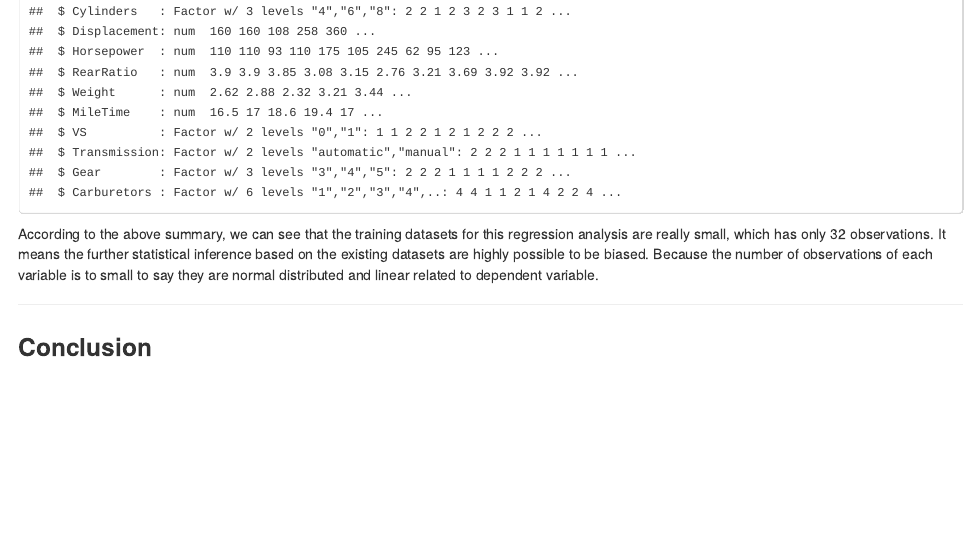
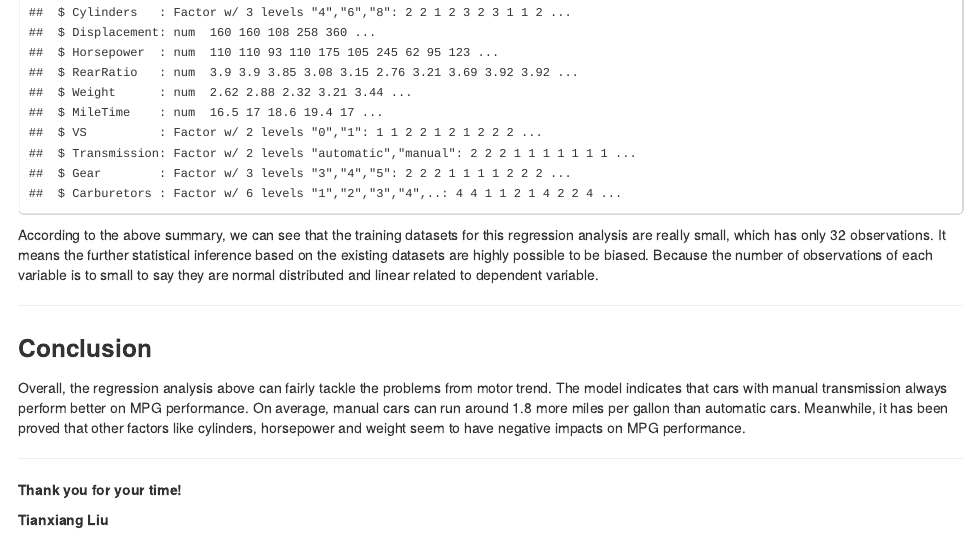
Before and after one commit to ivanliu1989/car-trend-analysis, an R Markdown document (motor-trend-analysis.Rmd): the page in a window 1100 px wide, from 3940 px down before the commit and from 4050 px down after it, so that both start at the same text. The pictures show the output file motor-trend-analysis.html that the author committed with the source, opened offline.

Commit message:
conclusion

````diff
--- a/motor-trend-analysis.Rmd
+++ b/motor-trend-analysis.Rmd
@@ -101,8 +101,10 @@ According to the above summary, we can see that the training datasets for this r
 
 ### Conclusion
 
-```{r message=FALSE, warning=FALSE, fig.width=6, fig.align='center', fig.height=3, echo=TRUE, error=FALSE}
-
-```
+Overall, the regression analysis above can fairly tackle the problems from motor trend. The model indicates that cars with manual transmission always perform better on MPG performance. On average, manual cars can run around 1.8 more miles per gallon than automatic cars. Meanwhile, it has been proved that other factors like cylinders, horsepower and weight
+seem to have negative impacts on MPG performance.
 
 ---
+
+##### Thank you for your time!
+##### Tianxiang Liu
````
Also changed, not shown: motor-trend-analysis.html.
